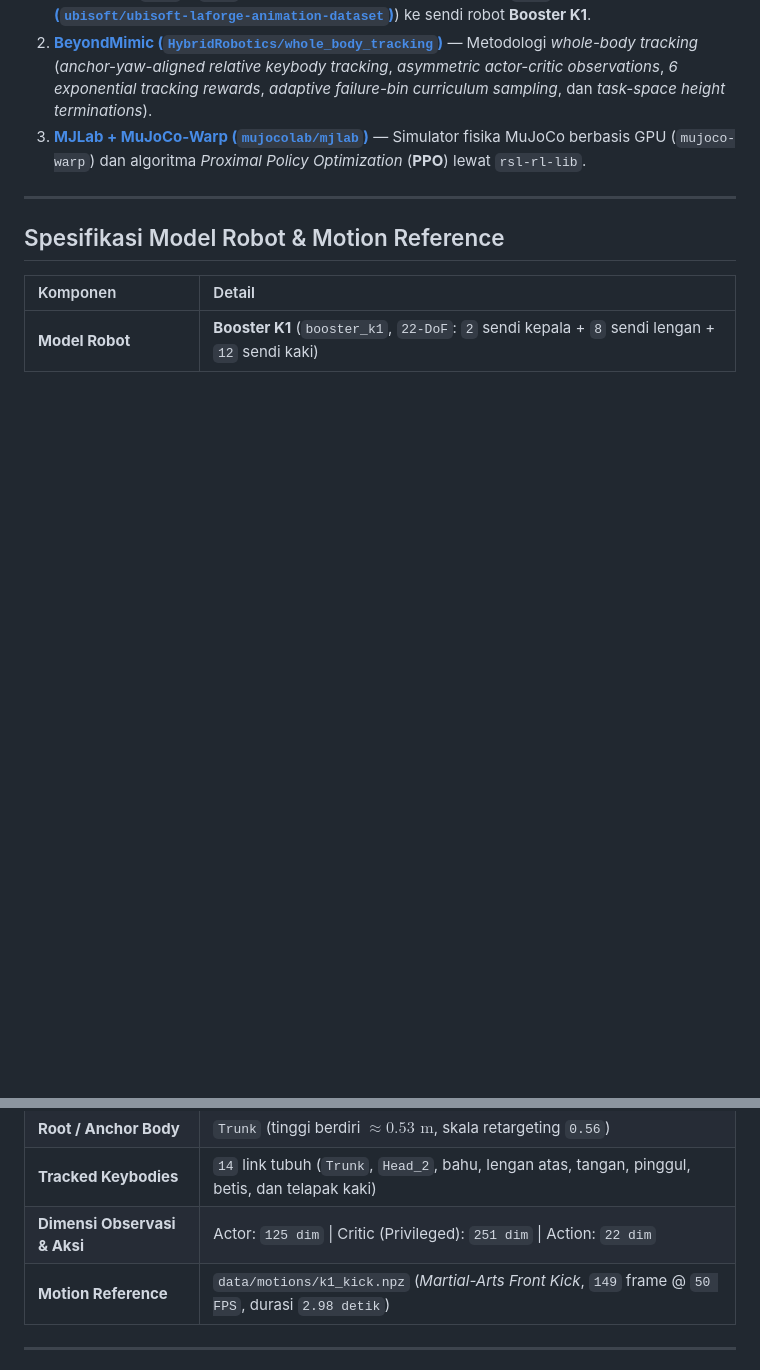
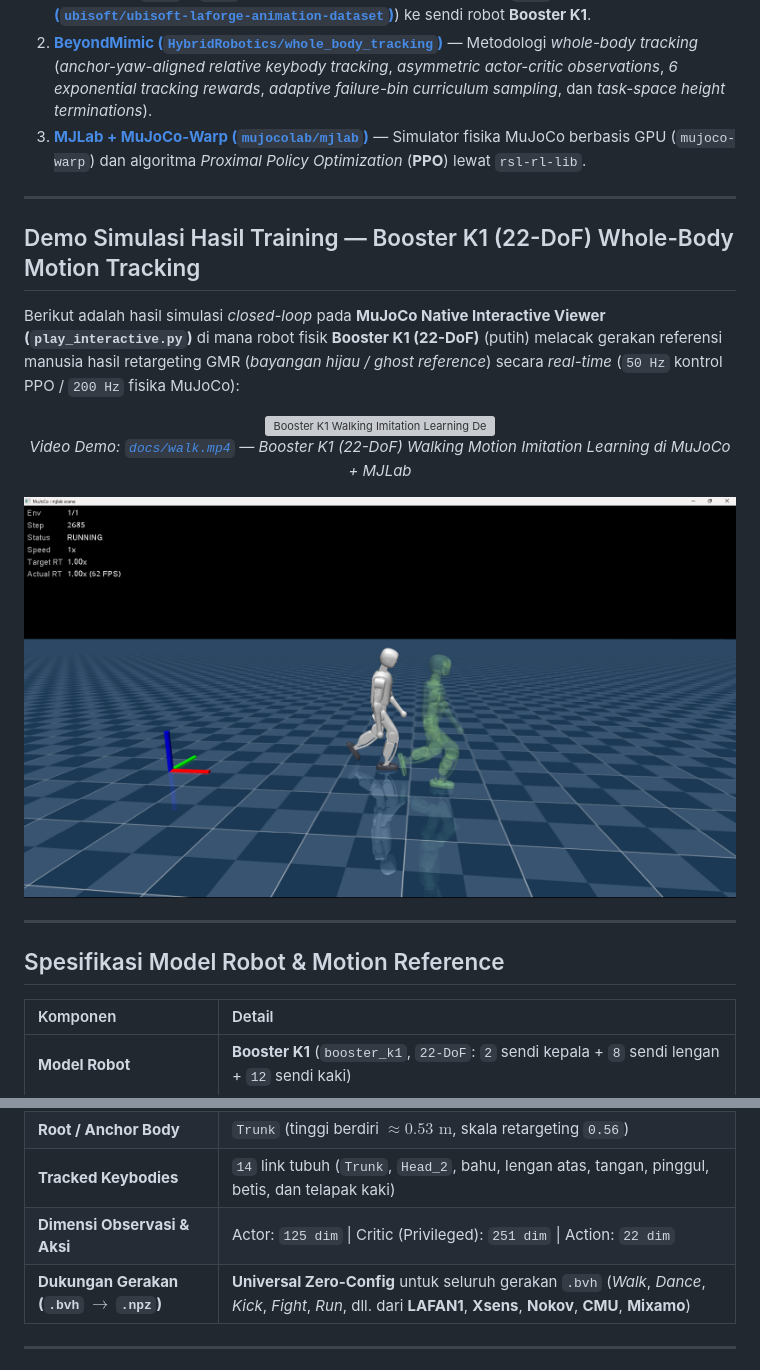
Before and after one commit to JoshNells13/FP-Imitation-learning, a Markdown page: README.md, 2 parts joined by grey strips. Drawn GitHub-style; pictures changed too: docs/walk.png (added); blank space fills up the shorter version; grey boxes are pictures that could not be loaded.

Commit message:
docs: add walking simulation media and update retargeting documentation

```diff
--- a/README.md
+++ b/README.md
@@ -7,7 +7,17 @@ Tiga modul utama yang digabungkan di dalam proyek ini:
 2. **[BeyondMimic (`HybridRobotics/whole_body_tracking`)](https://github.com/HybridRobotics/whole_body_tracking)** — Metodologi *whole-body tracking* (*anchor-yaw-aligned relative keybody tracking*, *asymmetric actor-critic observations*, *6 exponential tracking rewards*, *adaptive failure-bin curriculum sampling*, dan *task-space height terminations*).
 3. **[MJLab + MuJoCo-Warp (`mujocolab/mjlab`)](https://github.com/mujocolab/mjlab)** — Simulator fisika MuJoCo berbasis GPU (`mujoco-warp`) dan algoritma *Proximal Policy Optimization* (**PPO**) lewat `rsl-rl-lib`.
 
+---
 
+## Demo Simulasi Hasil Training — Booster K1 (22-DoF) Whole-Body Motion Tracking
+
+Berikut adalah hasil simulasi *closed-loop* pada **MuJoCo Native Interactive Viewer (`play_interactive.py`)** di mana robot fisik **Booster K1 (22-DoF)** (putih) melacak gerakan referensi manusia hasil retargeting GMR (*bayangan hijau / ghost reference*) secara *real-time* (`50 Hz` kontrol PPO / `200 Hz` fisika MuJoCo):
+
+<div align="center">
+  <img src="./docs/walk.gif" alt="Booster K1 Walking Imitation Learning Demo" width="100%" />
+  <p><em> Video Demo: <a href="./docs/walk.mp4"><code>docs/walk.mp4</code></a> — Booster K1 (22-DoF) Walking Motion Imitation Learning di MuJoCo + MJLab</em></p>
+  <img src="./docs/walk.png" alt="Booster K1 Walking Imitation Learning Demo" width="100%" />
+</div>
 
 ---
 
@@ -19,7 +29,7 @@ Tiga modul utama yang digabungkan di dalam proyek ini:
 | **Root / Anchor Body** | `Trunk` (tinggi berdiri $\approx 0.53\text{ m}$, skala retargeting `0.56`) |
 | **Tracked Keybodies** | `14` link tubuh (`Trunk`, `Head_2`, bahu, lengan atas, tangan, pinggul, betis, dan telapak kaki) |
 | **Dimensi Observasi & Aksi** | Actor: `125 dim` \| Critic (Privileged): `251 dim` \| Action: `22 dim` |
-| **Motion Reference** | `data/motions/k1_kick.npz` (*Martial-Arts Front Kick*, `149` frame @ `50 FPS`, durasi `2.98 detik`) |
+| **Dukungan Gerakan (`.bvh` $\rightarrow$ `.npz`)** | **Universal Zero-Config** untuk seluruh gerakan `.bvh` (*Walk*, *Dance*, *Kick*, *Fight*, *Run*, dll. dari **LAFAN1**, **Xsens**, **Nokov**, **CMU**, **Mixamo**) |
 
 ---
 
```
Also changed, not shown: other parts of README.md (+11 -7 lines), 3 other files.
